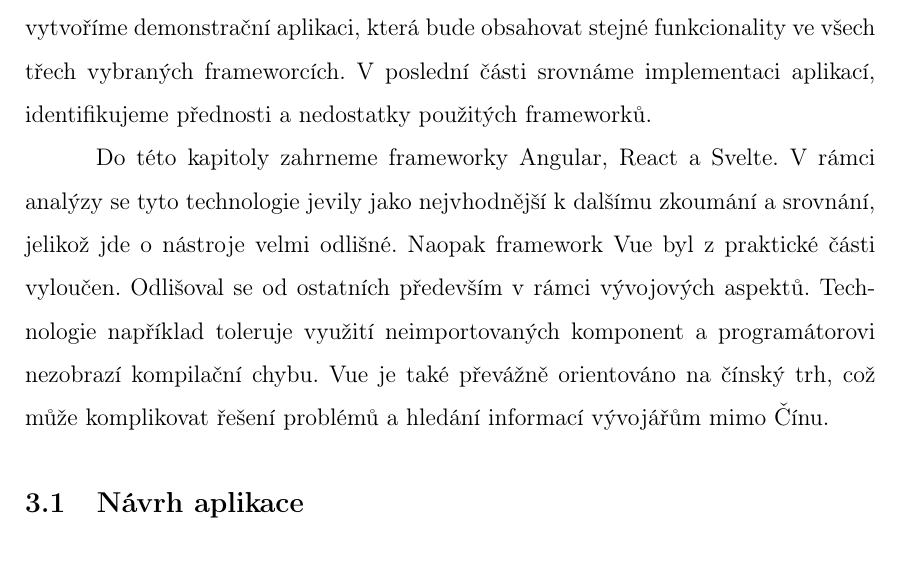
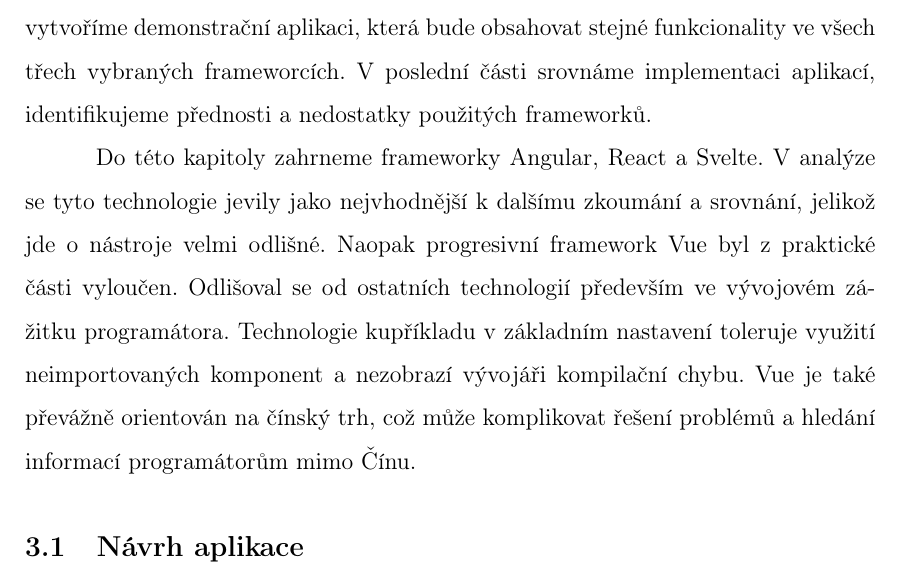
Before and after one commit to lukyncze/bachelor-thesis, a LaTeX thesis (thesis/sablona_ukazka.tex, which reads thesis/testovani_frameworku.tex): part of page 36 of 104, cut so that both start at the same text. Compiled offline with pdfLaTeX.

Commit message:
thesis(formatting): improvements in framework testing (introduction)

```diff
--- a/thesis/testovani_frameworku.tex
+++ b/thesis/testovani_frameworku.tex
@@ -4,10 +4,10 @@ V~rámci této kapitoly se zaměříme na testování tří vybraných framework
 Následně vytvoříme demonstrační aplikaci, která bude obsahovat stejné funkcionality ve všech třech vybraných frameworcích.
 V~poslední části srovnáme implementaci aplikací, identifikujeme přednosti a~nedostatky použitých frameworků.
 
-Do této kapitoly zahrneme frameworky Angular, React a~Svelte. V~rámci analýzy se tyto technologie jevily jako nejvhodnější k~dalšímu zkoumání a~srovnání, jelikož jde o~nástroje velmi odlišné.
-Naopak framework Vue byl z~praktické části vyloučen. Odlišoval se od ostatních především v~rámci vývojových aspektů.
-Technologie například toleruje využití neimportovaných komponent a~programátorovi nezobrazí kompilační chybu.
-Vue je také převážně orientováno na čínský trh, což může komplikovat řešení problémů a~hledání informací vývojářům mimo Čínu.
+Do této kapitoly zahrneme frameworky Angular, React a~Svelte. V~analýze se tyto technologie jevily jako nejvhodnější k~dalšímu zkoumání a~srovnání, jelikož jde o~nástroje velmi odlišné.
+Naopak progresivní framework Vue byl z~praktické části vyloučen. Odlišoval se od ostatních technologií především ve vývojovém zážitku programátora.
+Technologie kupříkladu v základním nastavení toleruje využití neimportovaných komponent a~nezobrazí vývojáři kompilační chybu.
+Vue je také převážně orientován na čínský trh, což může komplikovat řešení problémů a~hledání informací programátorům mimo Čínu.
 
 \subsection{Návrh aplikace}
 
```
Also changed, not shown: thesis/sablona_ukazka.pdf, 3 other files.
